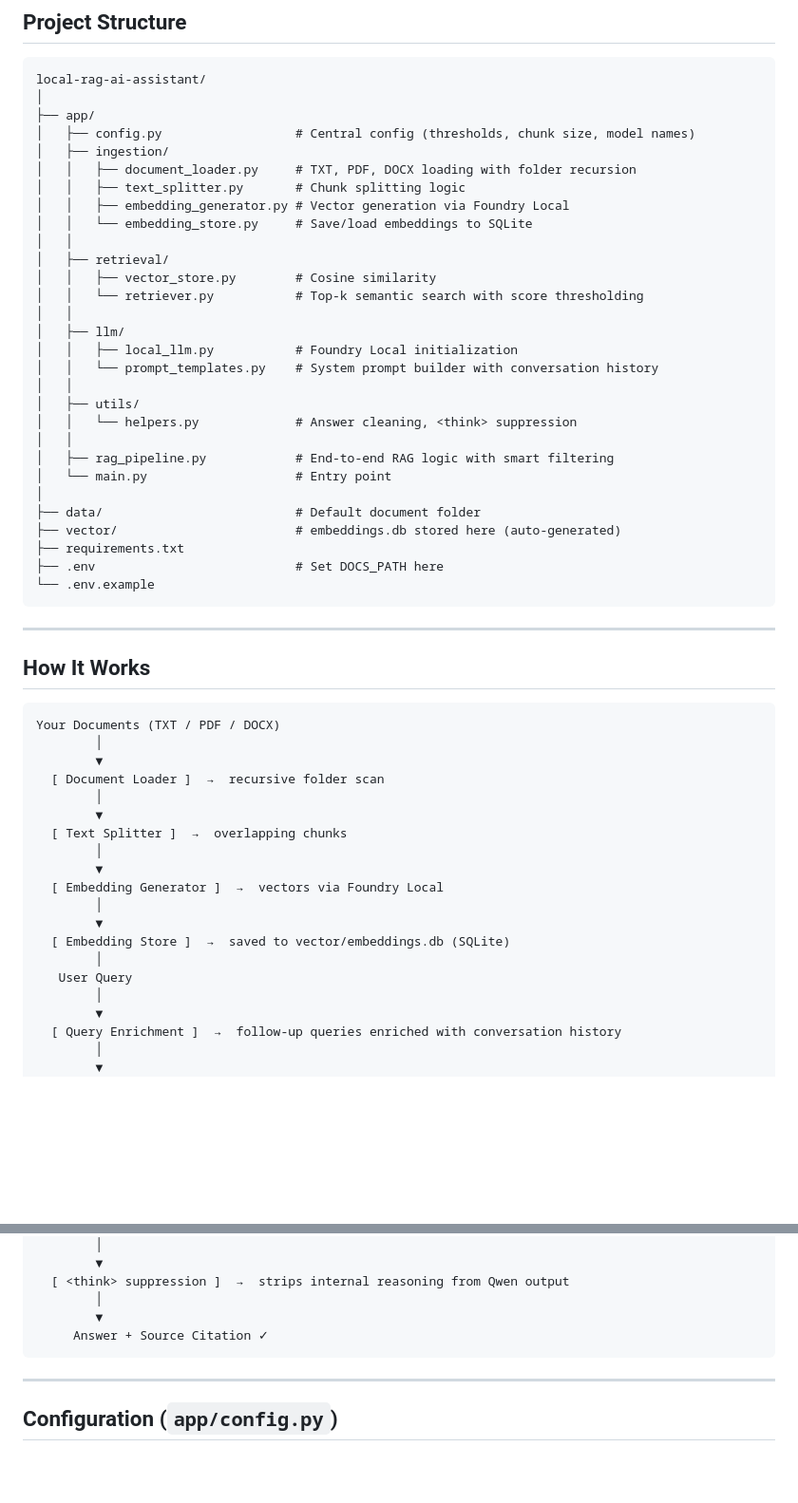
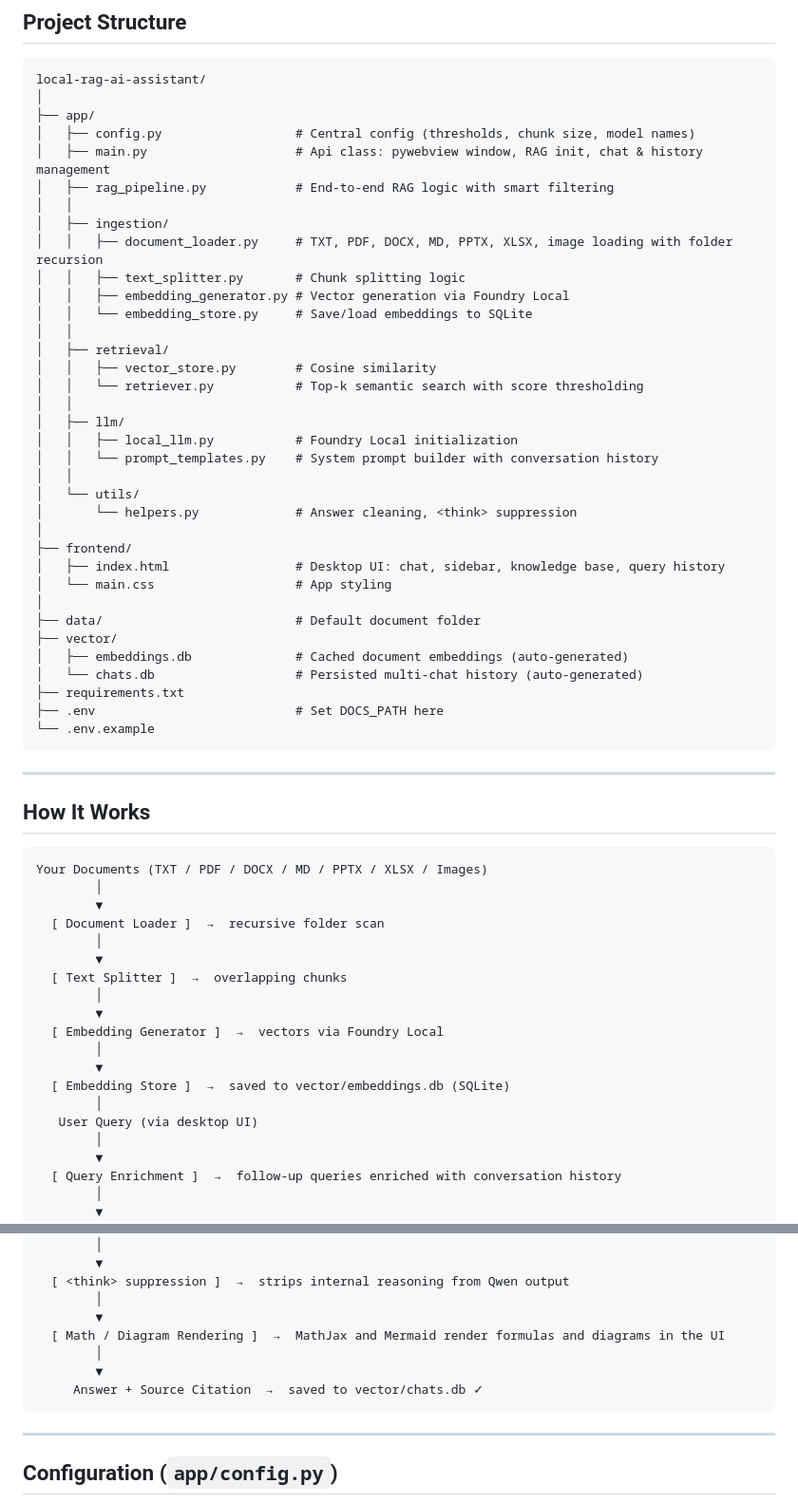
Before and after one commit to sudeyldz10/local-rag-ai-assistant, a Markdown page: README.md, 2 parts joined by grey strips. Shown at 95% size. GitHub-like rendering; blank space fills up the shorter version.

````diff
--- a/README.md
+++ b/README.md
@@ -53,8 +61,11 @@ local-rag-ai-assistant/
 │
 ├── app/
 │   ├── config.py                  # Central config (thresholds, chunk size, model names)
+│   ├── main.py                    # Api class: pywebview window, RAG init, chat & history management
+│   ├── rag_pipeline.py            # End-to-end RAG logic with smart filtering
+│   │
 │   ├── ingestion/
-│   │   ├── document_loader.py     # TXT, PDF, DOCX loading with folder recursion
+│   │   ├── document_loader.py     # TXT, PDF, DOCX, MD, PPTX, XLSX, image loading with folder recursion
 │   │   ├── text_splitter.py       # Chunk splitting logic
 │   │   ├── embedding_generator.py # Vector generation via Foundry Local
 │   │   └── embedding_store.py     # Save/load embeddings to SQLite
@@ -67,14 +78,17 @@ local-rag-ai-assistant/
 │   │   ├── local_llm.py           # Foundry Local initialization
 │   │   └── prompt_templates.py    # System prompt builder with conversation history
 │   │
-│   ├── utils/
-│   │   └── helpers.py             # Answer cleaning, <think> suppression
-│   │
-│   ├── rag_pipeline.py            # End-to-end RAG logic with smart filtering
-│   └── main.py                    # Entry point
+│   └── utils/
+│       └── helpers.py             # Answer cleaning, <think> suppression
+│
+├── frontend/
+│   ├── index.html                 # Desktop UI: chat, sidebar, knowledge base, query history
+│   └── main.css                   # App styling
 │
 ├── data/                          # Default document folder
-├── vector/                        # embeddings.db stored here (auto-generated)
+├── vector/
+│   ├── embeddings.db              # Cached document embeddings (auto-generated)
+│   └── chats.db                   # Persisted multi-chat history (auto-generated)
 ├── requirements.txt
 ├── .env                           # Set DOCS_PATH here
 └── .env.example
@@ -85,7 +99,7 @@ local-rag-ai-assistant/
 ## How It Works
 
 ```
-Your Documents (TXT / PDF / DOCX)
+Your Documents (TXT / PDF / DOCX / MD / PPTX / XLSX / Images)
         │
         ▼
   [ Document Loader ]  →  recursive folder scan
@@ -99,7 +113,7 @@ Your Documents (TXT / PDF / DOCX)
         ▼
   [ Embedding Store ]  →  saved to vector/embeddings.db (SQLite)
         │
-   User Query
+   User Query (via desktop UI)
         │
         ▼
   [ Query Enrichment ]  →  follow-up queries enriched with conversation history
@@ -122,7 +136,10 @@ Your Documents (TXT / PDF / DOCX)
   [ <think> suppression ]  →  strips internal reasoning from Qwen output
         │
         ▼
-     Answer + Source Citation ✓
+  [ Math / Diagram Rendering ]  →  MathJax and Mermaid render formulas and diagrams in the UI
+        │
+        ▼
+     Answer + Source Citation  →  saved to vector/chats.db ✓
 ```
 
 ---
````
Also changed, not shown: other parts of README.md (+37 -12 lines).
